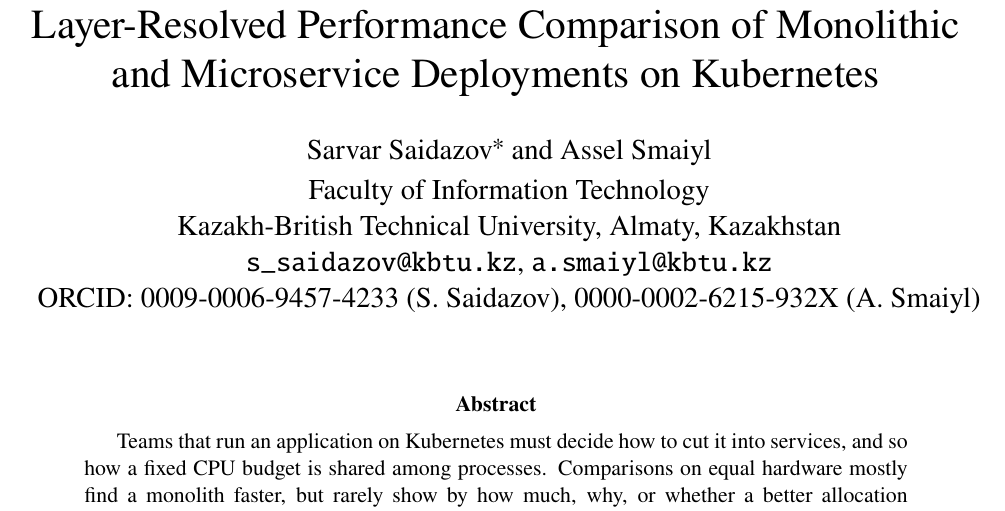
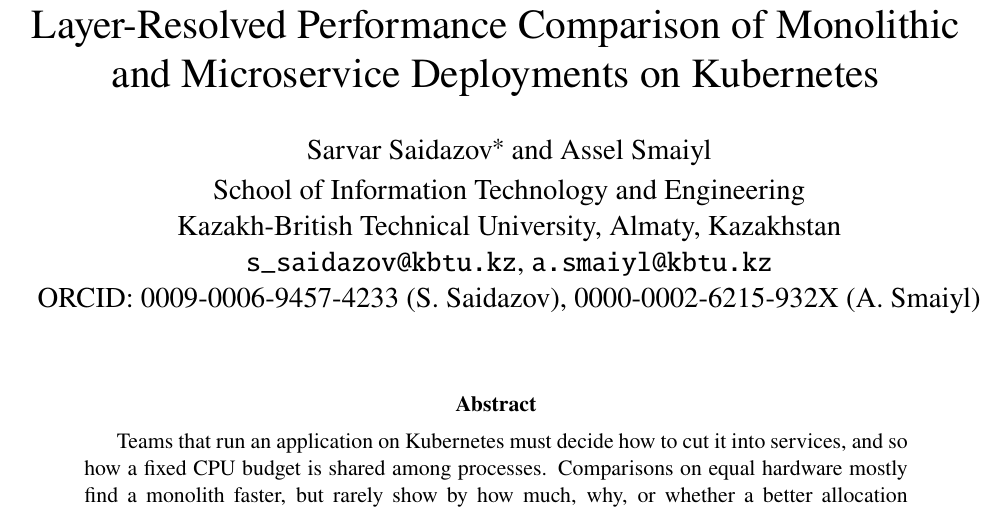
Before and after one commit to 404server/crossover, a LaTeX paper (paper/main.tex): part of page 1 of 39, cut so that both start at the same text. Compiled offline with pdfLaTeX.

Commit message:
Correct author affiliation

```diff
--- a/paper/main.tex
+++ b/paper/main.tex
@@ -60,7 +60,7 @@
 \title{Where Does Decomposition Pay Off? A Controlled, Layer-Resolved Performance Comparison
 of Monolithic and Microservice Deployments on Kubernetes}
 \author{Sarvar Saidazov\thanks{Corresponding author: \texttt{s\_saidazov@kbtu.kz}}\hspace{0.4em} and Assel Smaiyl\\[2pt]
-Faculty of Information Technology\\Kazakh-British Technical University, Almaty, Kazakhstan\\
+School of Information Technology and Engineering\\Kazakh-British Technical University, Almaty, Kazakhstan\\
 \texttt{s\_saidazov@kbtu.kz}, \texttt{a.smaiyl@kbtu.kz}\\
 ORCID: 0009-0006-9457-4233 (S.~Saidazov), 0000-0002-6215-932X (A.~Smaiyl)}
 \date{}
```
